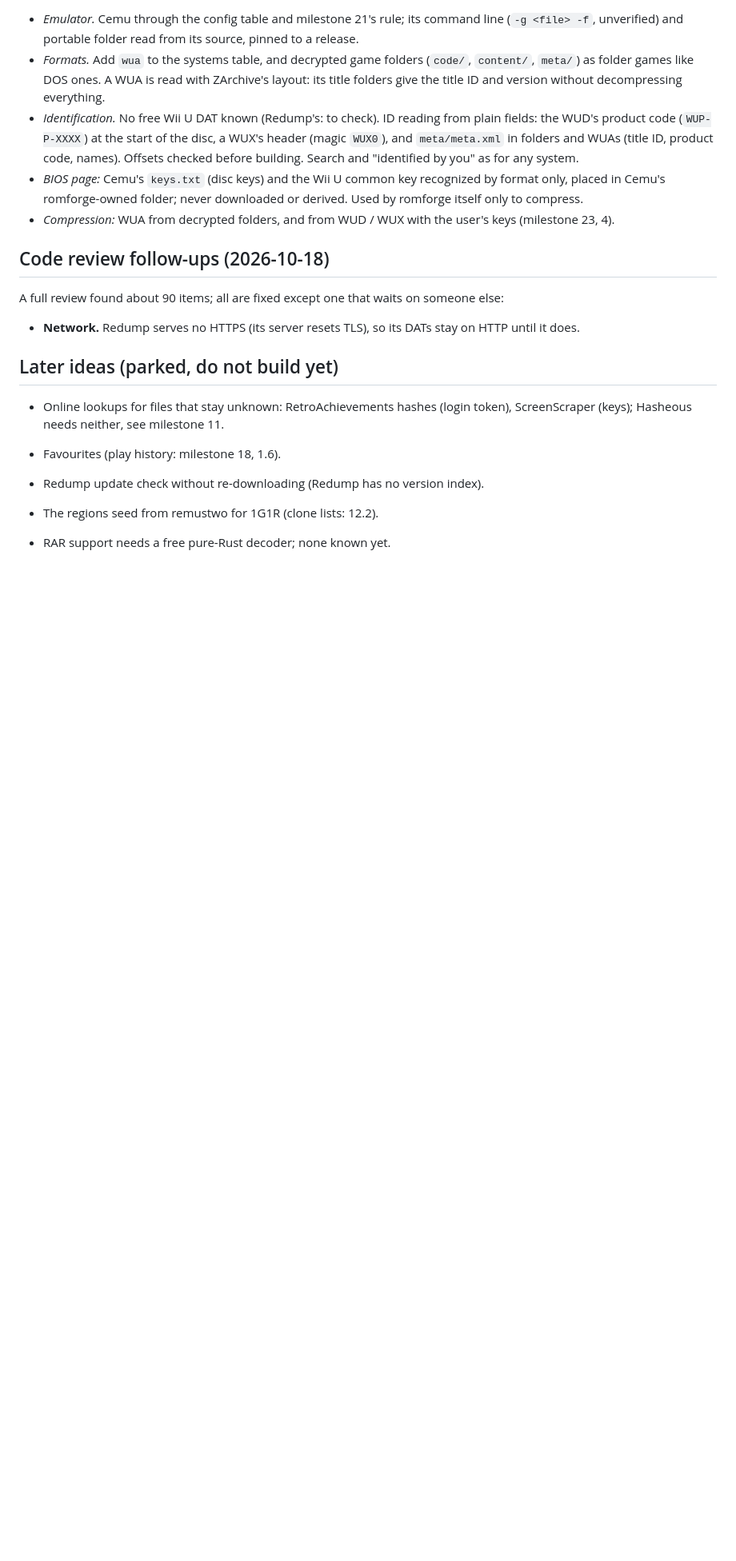
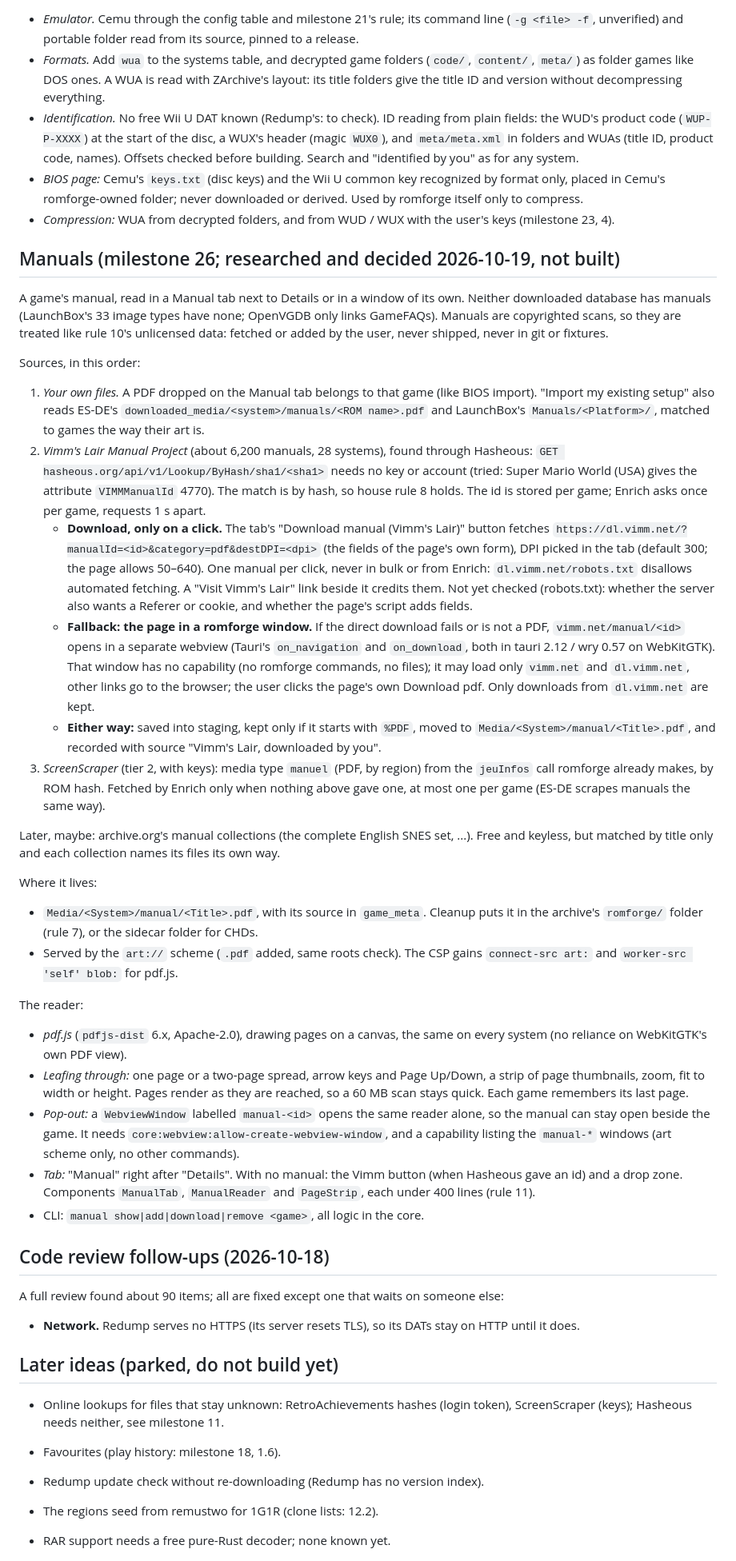
Before and after one commit to asafelobotomy/romforge, a Markdown page: PLAN.md, the part around the change. Shown at 80% size. GitHub-like rendering; blank space fills up the shorter version.

Commit message:
Plan game manuals (milestone 26)
A Manual tab next to Details, with a pdf.js reader that can also open
in its own window. Sources: your own PDFs and existing ES-DE/LaunchBox
folders; Vimm's Lair via a keyless Hasheous SHA1 lookup, downloaded
only on a click (direct PDF, the page in a sandboxed window as
fallback); then ScreenScraper's `manuel` media with keys.

Co-Authored-By: Claude Opus 5.5 <noreply@anthropic.com>

```diff
--- a/PLAN.md
+++ b/PLAN.md
@@ -1921,6 +1921,78 @@ table, no DATs). It gets:
 - *Compression:* WUA from decrypted folders, and from WUD / WUX with
   the user's keys (milestone 23, 4).
 
+## Manuals (milestone 26; researched and decided 2026-10-19, not built)
+
+A game's manual, read in a Manual tab next to Details or in a window of
+its own. Neither downloaded database has manuals (LaunchBox's 33 image
+types have none; OpenVGDB only links GameFAQs). Manuals are copyrighted
+scans, so they are treated like rule 10's unlicensed data: fetched or
+added by the user, never shipped, never in git or fixtures.
+
+Sources, in this order:
+
+1. *Your own files.* A PDF dropped on the Manual tab belongs to that
+   game (like BIOS import). "Import my existing setup" also reads ES-DE's
+   `downloaded_media/<system>/manuals/<ROM name>.pdf` and LaunchBox's
+   `Manuals/<Platform>/`, matched to games the way their art is.
+2. *Vimm's Lair Manual Project* (about 6,200 manuals, 28 systems), found
+   through Hasheous: `GET hasheous.org/api/v1/Lookup/ByHash/sha1/<sha1>`
+   needs no key or account (tried: Super Mario World (USA) gives the
+   attribute `VIMMManualId` 4770). The match is by hash, so house rule 8
+   holds. The id is stored per game; Enrich asks once per game, requests
+   1 s apart.
+   - **Download, only on a click.** The tab's "Download manual (Vimm's
+     Lair)" button fetches `https://dl.vimm.net/?manualId=<id>&category=pdf&destDPI=<dpi>`
+     (the fields of the page's own form), DPI picked in the tab (default
+     300; the page allows 50–640). One manual per click, never in bulk or
+     from Enrich: `dl.vimm.net/robots.txt` disallows automated fetching.
+     A "Visit Vimm's Lair" link beside it credits them. Not yet checked
+     (robots.txt): whether the server also wants a Referer or cookie, and
+     whether the page's script adds fields.
+   - **Fallback: the page in a romforge window.** If the direct download
+     fails or is not a PDF, `vimm.net/manual/<id>` opens in a separate
+     webview (Tauri's `on_navigation` and `on_download`, both in tauri
+     2.12 / wry 0.57 on WebKitGTK). That window has no capability (no
+     romforge commands, no files); it may load only `vimm.net` and
+     `dl.vimm.net`, other links go to the browser; the user clicks the
+     page's own Download pdf. Only downloads from `dl.vimm.net` are kept.
+   - **Either way:** saved into staging, kept only if it starts with
+     `%PDF`, moved to `Media/<System>/manual/<Title>.pdf`, and recorded
+     with source "Vimm's Lair, downloaded by you".
+3. *ScreenScraper* (tier 2, with keys): media type `manuel` (PDF, by
+   region) from the `jeuInfos` call romforge already makes, by ROM hash.
+   Fetched by Enrich only when nothing above gave one, at most one per
+   game (ES-DE scrapes manuals the same way).
+
+Later, maybe: archive.org's manual collections (the complete English
+SNES set, ...). Free and keyless, but matched by title only and each
+collection names its files its own way.
+
+Where it lives:
+
+- `Media/<System>/manual/<Title>.pdf`, with its source in `game_meta`.
+  Cleanup puts it in the archive's `romforge/` folder (rule 7), or the
+  sidecar folder for CHDs.
+- Served by the `art://` scheme (`.pdf` added, same roots check). The CSP
+  gains `connect-src art:` and `worker-src 'self' blob:` for pdf.js.
+
+The reader:
+
+- *pdf.js* (`pdfjs-dist` 6.x, Apache-2.0), drawing pages on a canvas, the
+  same on every system (no reliance on WebKitGTK's own PDF view).
+- *Leafing through:* one page or a two-page spread, arrow keys and
+  Page Up/Down, a strip of page thumbnails, zoom, fit to width or height.
+  Pages render as they are reached, so a 60 MB scan stays quick. Each
+  game remembers its last page.
+- *Pop-out:* a `WebviewWindow` labelled `manual-<id>` opens the same
+  reader alone, so the manual can stay open beside the game. It needs
+  `core:webview:allow-create-webview-window`, and a capability listing
+  the `manual-*` windows (art scheme only, no other commands).
+- *Tab:* "Manual" right after "Details". With no manual: the Vimm button
+  (when Hasheous gave an id) and a drop zone. Components `ManualTab`,
+  `ManualReader` and `PageStrip`, each under 400 lines (rule 11).
+- CLI: `manual show|add|download|remove <game>`, all logic in the core.
+
 ## Code review follow-ups (2026-10-18)
 
 A full review found about 90 items; all are fixed except one that waits
```
